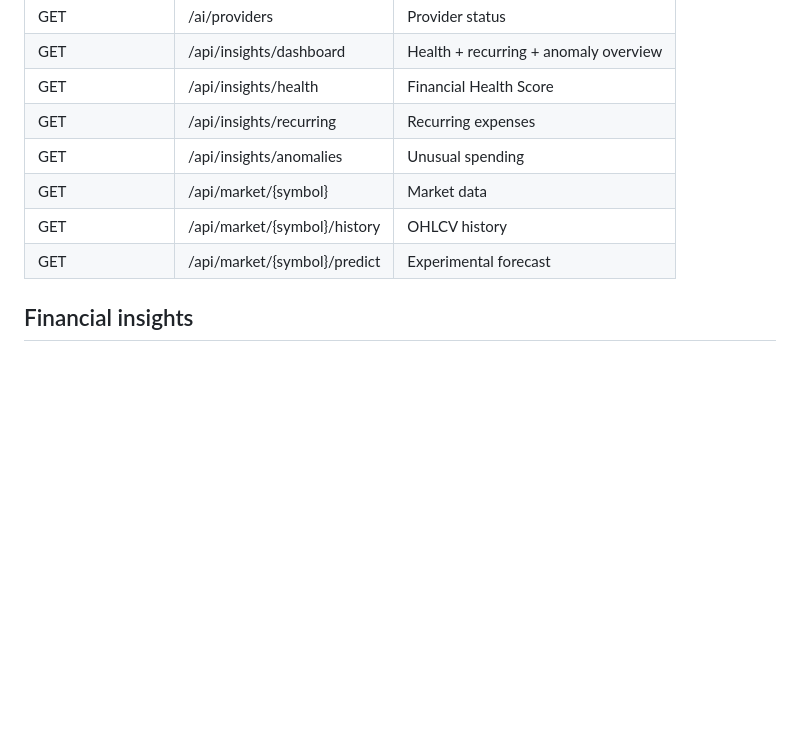
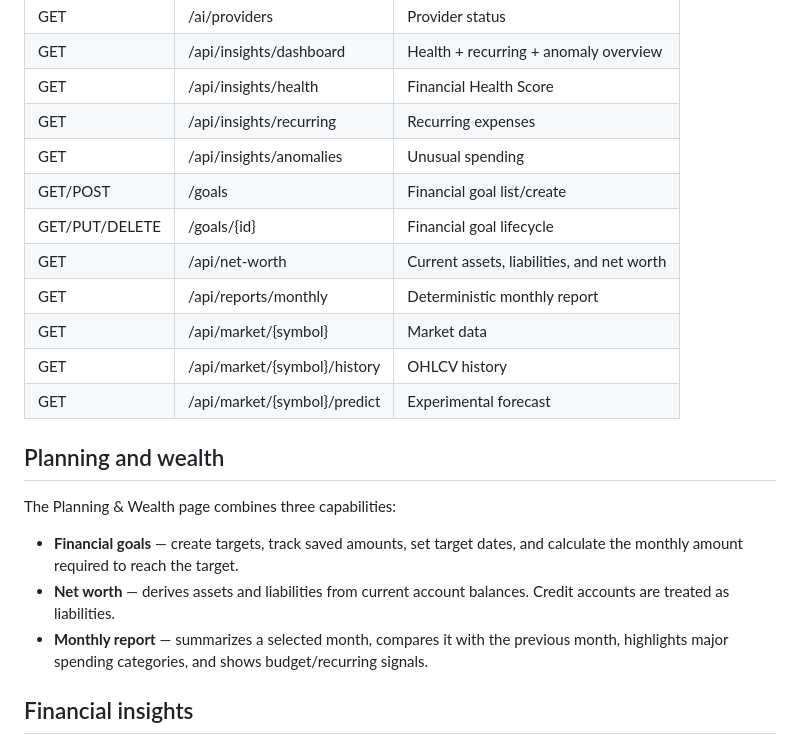
Before and after one commit to NikunjSingh5779/Finance-AI, a Markdown page: README.md, the part around the change. Drawn GitHub-style; blank space fills up the shorter version.

Commit message:
docs: document goals net worth and monthly reporting features

```diff
--- a/README.md
+++ b/README.md
@@ -115,9 +115,21 @@ Claude/OpenAI-specific credentials are not part of the current provider implemen
 | GET | /api/insights/health | Financial Health Score |
 | GET | /api/insights/recurring | Recurring expenses |
 | GET | /api/insights/anomalies | Unusual spending |
+| GET/POST | /goals | Financial goal list/create |
+| GET/PUT/DELETE | /goals/{id} | Financial goal lifecycle |
+| GET | /api/net-worth | Current assets, liabilities, and net worth |
+| GET | /api/reports/monthly | Deterministic monthly report |
 | GET | /api/market/{symbol} | Market data |
 | GET | /api/market/{symbol}/history | OHLCV history |
 | GET | /api/market/{symbol}/predict | Experimental forecast |
+
+## Planning and wealth
+
+The Planning & Wealth page combines three capabilities:
+
+- **Financial goals** — create targets, track saved amounts, set target dates, and calculate the monthly amount required to reach the target.
+- **Net worth** — derives assets and liabilities from current account balances. Credit accounts are treated as liabilities.
+- **Monthly report** — summarizes a selected month, compares it with the previous month, highlights major spending categories, and shows budget/recurring signals.
 
 ## Financial insights
 
```
